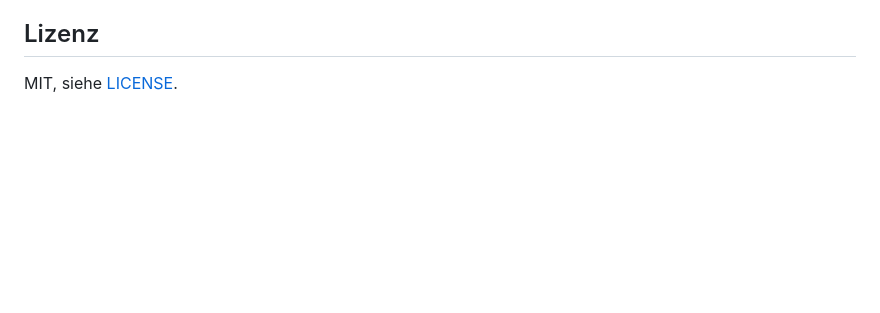
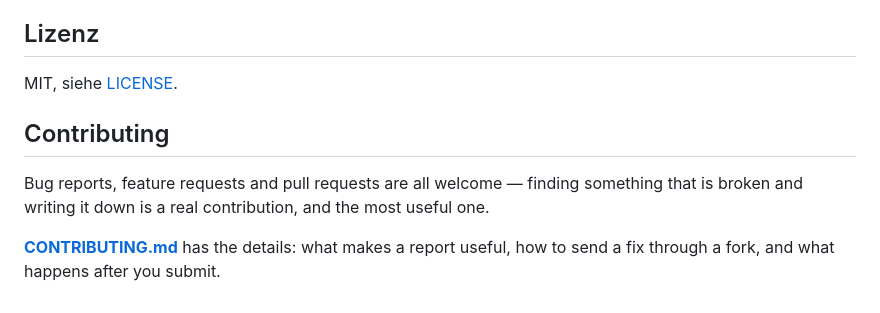
Before and after one commit to Mario-Mohar/little-bear-game, a Markdown page: README.md, the part around the change. GitHub-like rendering; blank space fills up the shorter version.

```diff
--- a/README.md
+++ b/README.md
@@ -161,3 +161,12 @@ Spielidee und Gestaltung: Matthias, Samuel und Paul. Code: Mario Mohar.
 ## Lizenz
 
 MIT, siehe [LICENSE](LICENSE).
+
+## Contributing
+
+Bug reports, feature requests and pull requests are all welcome — finding
+something that is broken and writing it down is a real contribution, and the
+most useful one.
+
+**[CONTRIBUTING.md](CONTRIBUTING.md)** has the details: what makes a report
+useful, how to send a fix through a fork, and what happens after you submit.
```
Also changed, not shown: CONTRIBUTING.md (+92 -2 lines).
